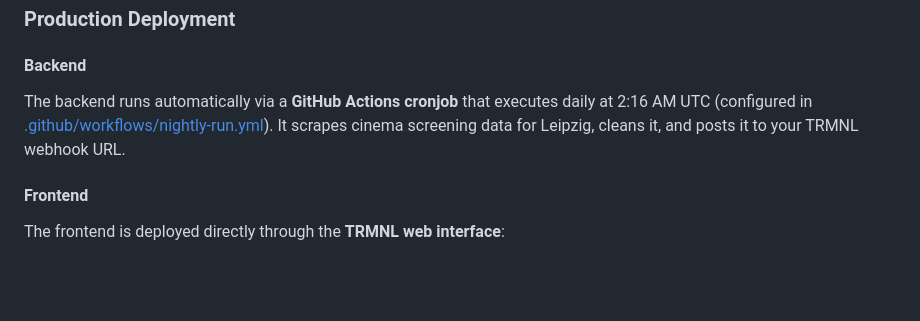
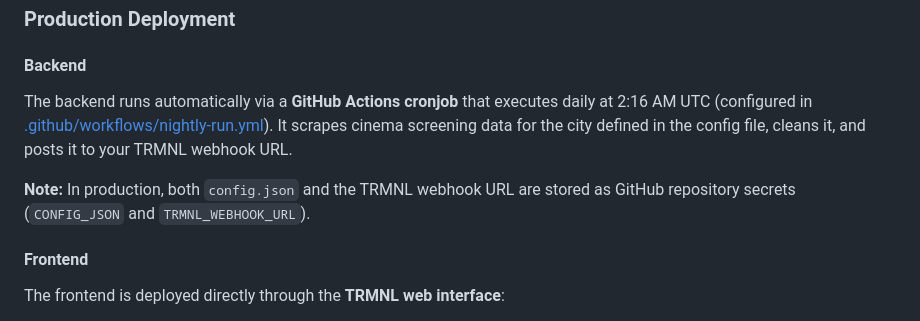
Before and after one commit to vischm/TRMNL-Cinema-Plugin, a Markdown page: README.md, the part around the change. GitHub-like rendering; blank space fills up the shorter version.

Commit message:
docs: update README to clarify backend configuration and production secrets

```diff
--- a/README.md
+++ b/README.md
@@ -104,7 +104,9 @@ Configure the backend behavior in `backend/config.json`:
 ### Production Deployment
 
 #### Backend
-The backend runs automatically via a **GitHub Actions cronjob** that executes daily at 2:16 AM UTC (configured in [.github/workflows/nightly-run.yml](.github/workflows/nightly-run.yml)). It scrapes cinema screening data for Leipzig, cleans it, and posts it to your TRMNL webhook URL.
+The backend runs automatically via a **GitHub Actions cronjob** that executes daily at 2:16 AM UTC (configured in [.github/workflows/nightly-run.yml](.github/workflows/nightly-run.yml)). It scrapes cinema screening data for the city defined in the config file, cleans it, and posts it to your TRMNL webhook URL.
+
+**Note:** In production, both `config.json` and the TRMNL webhook URL are stored as GitHub repository secrets (`CONFIG_JSON` and `TRMNL_WEBHOOK_URL`).
 
 #### Frontend
 The frontend is deployed directly through the **TRMNL web interface**:
```
